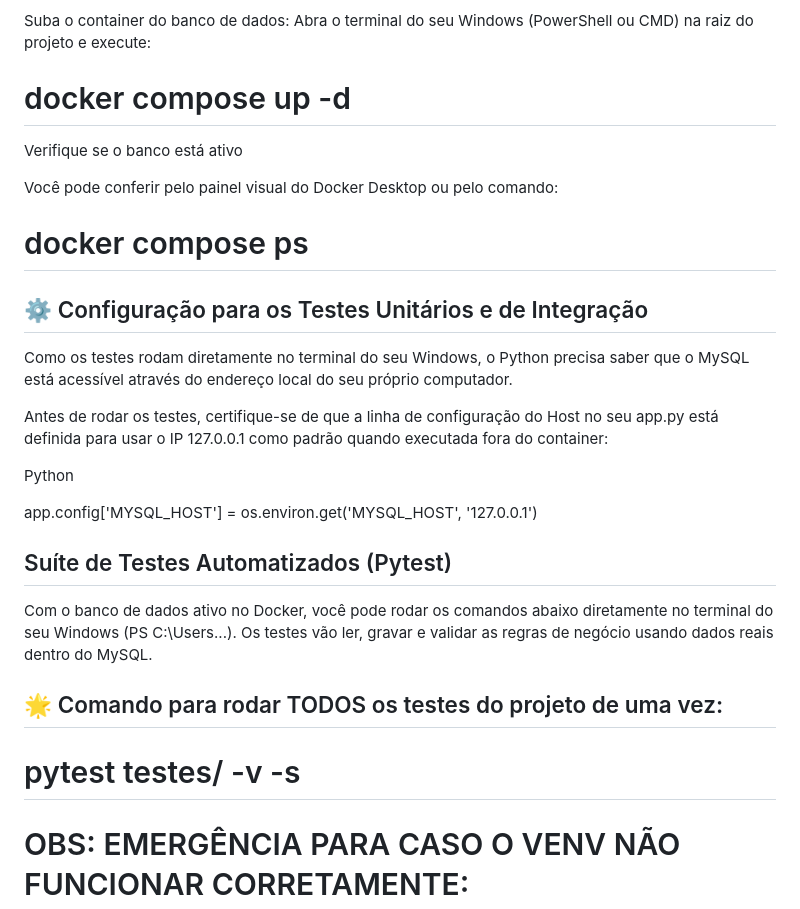
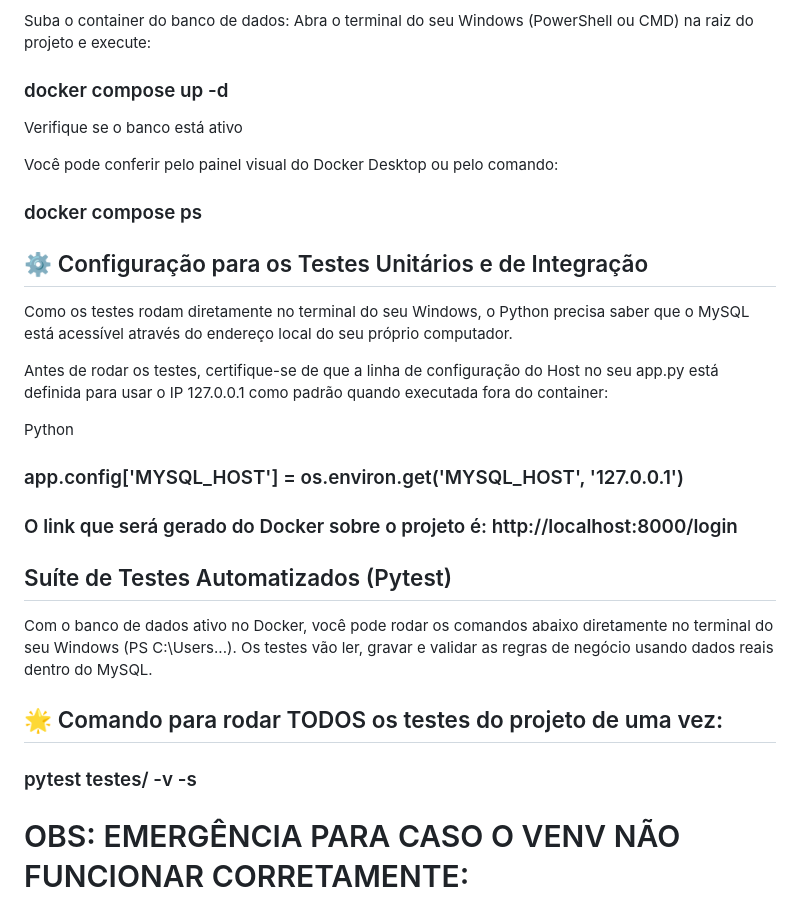
Before and after one commit to leticiacapacitapaulista-creator/Xerifado-TESTE-DE-SOFTWARE, a Markdown page: README.md, the part around one of its changes. GitHub-like rendering.

```diff
--- a/README.md
+++ b/README.md
@@ -29,13 +29,13 @@ Abra o Docker Desktop no seu computador.
 Suba o container do banco de dados:
 Abra o terminal do seu Windows (PowerShell ou CMD) na raiz do projeto e execute:
 
-# docker compose up -d
+### docker compose up -d
 
 Verifique se o banco está ativo
 
 Você pode conferir pelo painel visual do Docker Desktop ou pelo comando:
 
-# docker compose ps
+### docker compose ps
 
 ## ⚙️ Configuração para os Testes Unitários e de Integração
 
@@ -45,7 +45,10 @@ Antes de rodar os testes, certifique-se de que a linha de configuração do Host
 
 Python
 
-app.config['MYSQL_HOST'] = os.environ.get('MYSQL_HOST', '127.0.0.1')
+### app.config['MYSQL_HOST'] = os.environ.get('MYSQL_HOST', '127.0.0.1')
+
+### O link que será gerado do Docker sobre o projeto é: http://localhost:8000/login
+
 
 ## Suíte de Testes Automatizados (Pytest)
 
@@ -53,7 +56,7 @@ Com o banco de dados ativo no Docker, você pode rodar os comandos abaixo direta
 
 ## 🌟 Comando para rodar TODOS os testes do projeto de uma vez:
 
-# pytest testes/ -v -s
+### pytest testes/ -v -s
 
 # OBS: EMERGÊNCIA PARA CASO O VENV NÃO FUNCIONAR CORRETAMENTE:
 deactivate
```
Also changed, not shown: other parts of README.md (+19 -19 lines).
